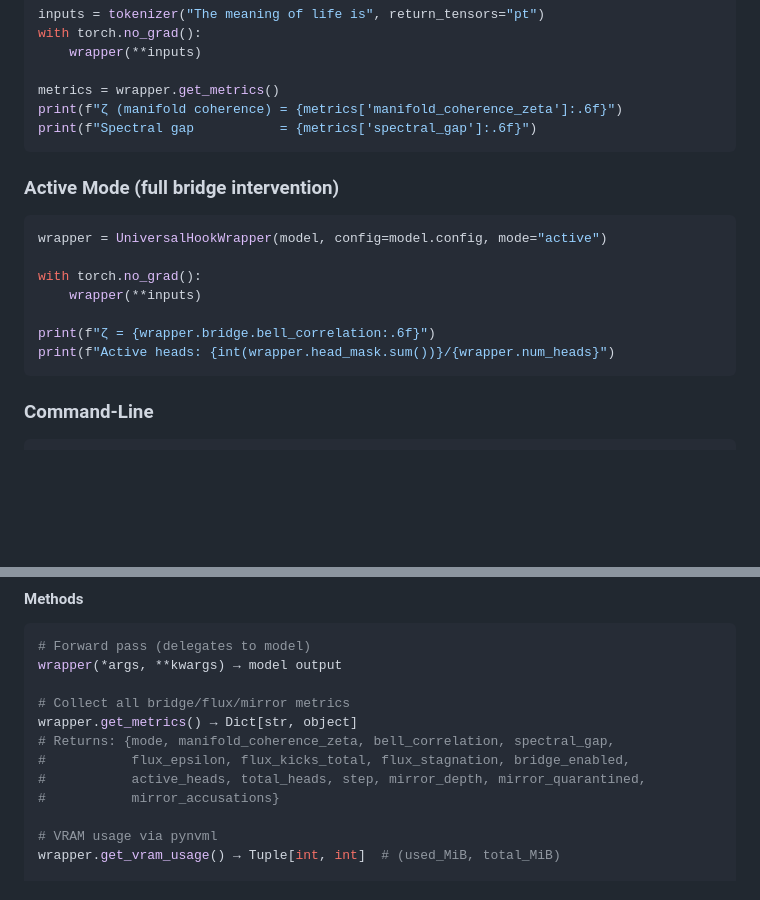
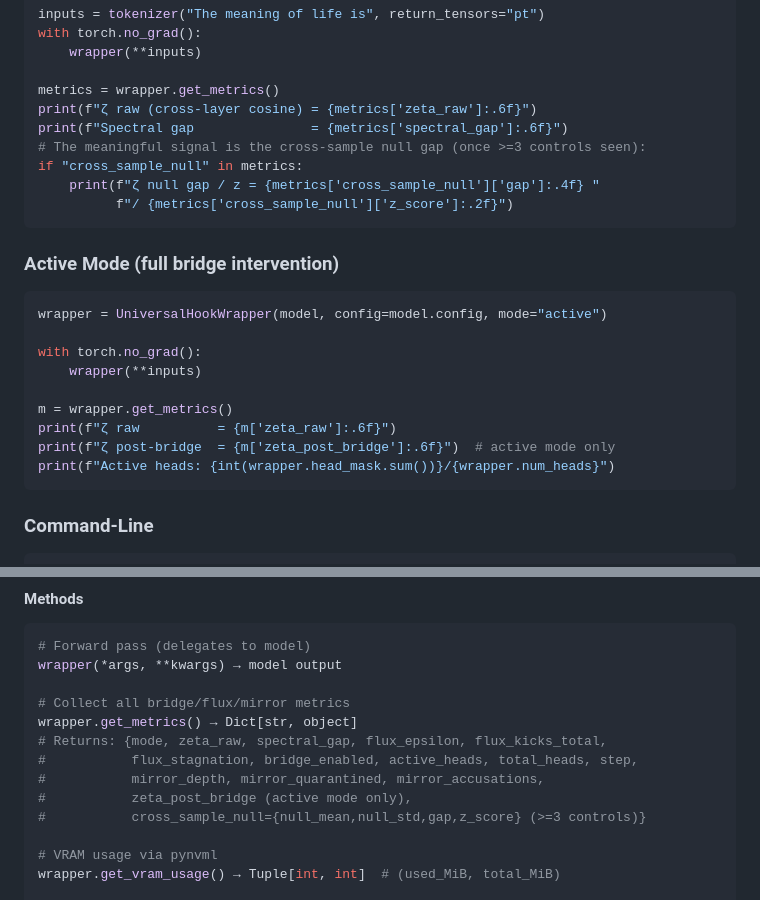
Before and after one commit to holeyfield33-art/unitarity-lab, a Markdown page: DOCS.md, 2 parts joined by grey strips. Rendered like a GitHub page; blank space fills up the shorter version.

````diff
--- a/DOCS.md
+++ b/DOCS.md
@@ -108,8 +108,12 @@ with torch.no_grad():
     wrapper(**inputs)
 
 metrics = wrapper.get_metrics()
-print(f"ζ (manifold coherence) = {metrics['manifold_coherence_zeta']:.6f}")
-print(f"Spectral gap           = {metrics['spectral_gap']:.6f}")
+print(f"ζ raw (cross-layer cosine) = {metrics['zeta_raw']:.6f}")
+print(f"Spectral gap               = {metrics['spectral_gap']:.6f}")
+# The meaningful signal is the cross-sample null gap (once >=3 controls seen):
+if "cross_sample_null" in metrics:
+    print(f"ζ null gap / z = {metrics['cross_sample_null']['gap']:.4f} "
+          f"/ {metrics['cross_sample_null']['z_score']:.2f}")
 ```
 
 ### Active Mode (full bridge intervention)
@@ -120,7 +124,9 @@ wrapper = UniversalHookWrapper(model, config=model.config, mode="active")
 with torch.no_grad():
     wrapper(**inputs)
 
-print(f"ζ = {wrapper.bridge.bell_correlation:.6f}")
+m = wrapper.get_metrics()
+print(f"ζ raw          = {m['zeta_raw']:.6f}")
+print(f"ζ post-bridge  = {m['zeta_post_bridge']:.6f}")  # active mode only
 print(f"Active heads: {int(wrapper.head_mask.sum())}/{wrapper.num_heads}")
 ```
 
@@ -326,10 +332,11 @@ wrapper(*args, **kwargs) → model output
 
 # Collect all bridge/flux/mirror metrics
 wrapper.get_metrics() → Dict[str, object]
-# Returns: {mode, manifold_coherence_zeta, bell_correlation, spectral_gap,
-#           flux_epsilon, flux_kicks_total, flux_stagnation, bridge_enabled,
-#           active_heads, total_heads, step, mirror_depth, mirror_quarantined,
-#           mirror_accusations}
+# Returns: {mode, zeta_raw, spectral_gap, flux_epsilon, flux_kicks_total,
+#           flux_stagnation, bridge_enabled, active_heads, total_heads, step,
+#           mirror_depth, mirror_quarantined, mirror_accusations,
+#           zeta_post_bridge (active mode only),
+#           cross_sample_null={null_mean,null_std,gap,z_score} (>=3 controls)}
 
 # VRAM usage via pynvml
 wrapper.get_vram_usage() → Tuple[int, int]  # (used_MiB, total_MiB)
````
Also changed, not shown: README.md (+58 -42 lines).
